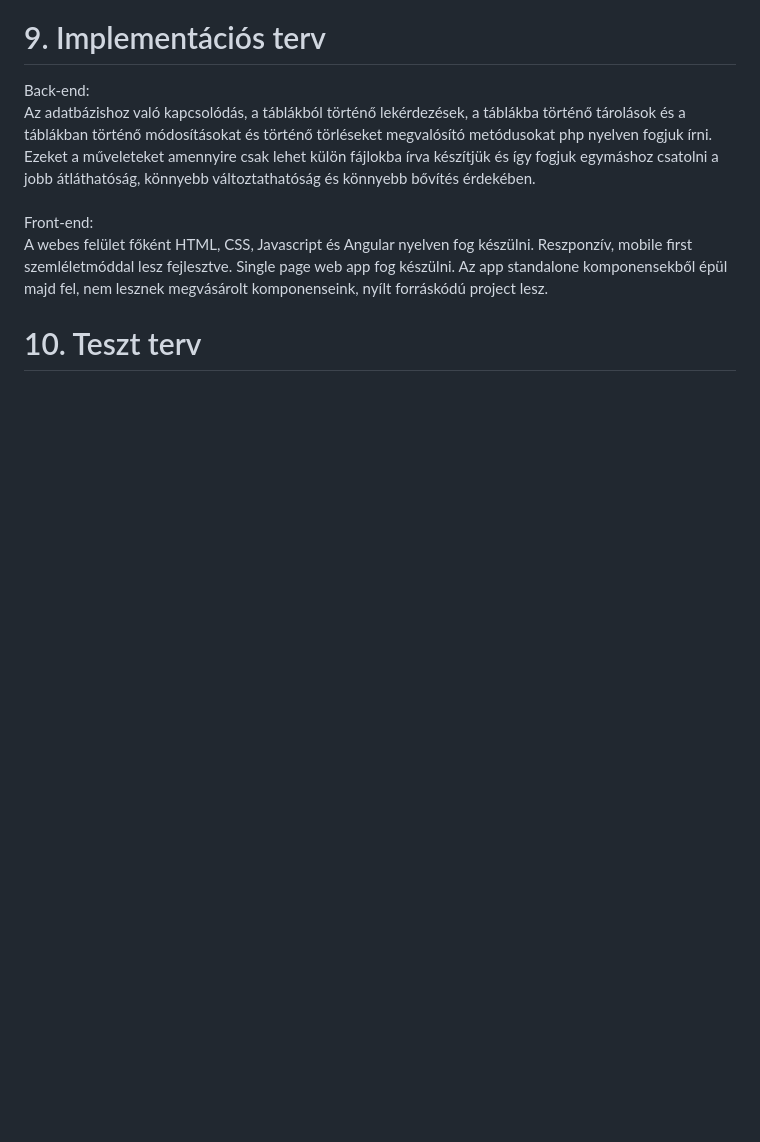
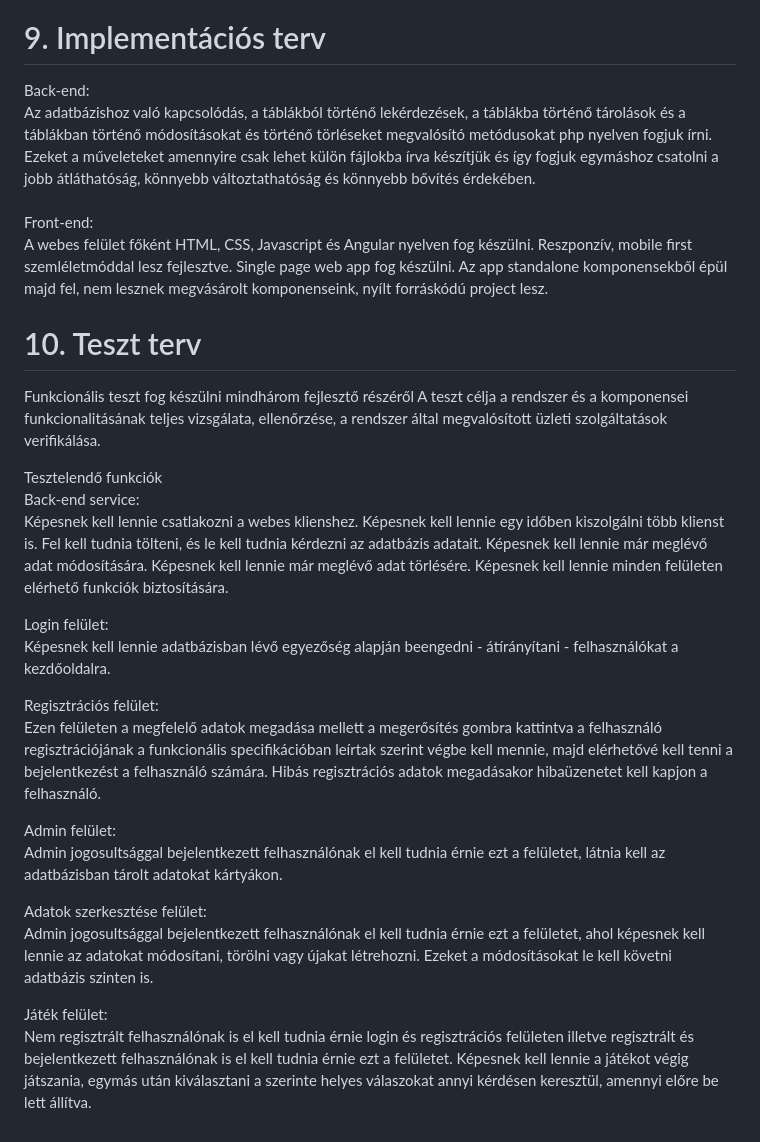
Before and after one commit to EKKE-AFP-I/Csapat01, a Markdown page: docs/rendszerterv.md, the part around the change. Rendered like a GitHub page; blank space fills up the shorter version.

Commit message:
Description point 10 in rendszerterv.md

```diff
--- a/docs/rendszerterv.md
+++ b/docs/rendszerterv.md
@@ -105,3 +105,23 @@ Front-end:\
 A webes felület főként HTML, CSS, Javascript és Angular nyelven fog készülni. Reszponzív, mobile first szemléletmóddal lesz fejlesztve. Single page web app fog készülni. Az app standalone komponensekből épül majd fel, nem lesznek megvásárolt komponenseink, nyílt forráskódú project lesz.
 
 # 10. Teszt terv
+Funkcionális teszt fog készülni mindhárom fejlesztő részéről A teszt célja a rendszer és a komponensei funkcionalitásának teljes vizsgálata, ellenőrzése, a rendszer által megvalósított üzleti szolgáltatások verifikálása.
+
+Tesztelendő funkciók\
+Back-end service:\
+Képesnek kell lennie csatlakozni a webes klienshez. Képesnek kell lennie egy időben kiszolgálni több klienst is. Fel kell tudnia tölteni, és le kell tudnia kérdezni az adatbázis adatait. Képesnek kell lennie már meglévő adat módosítására. Képesnek kell lennie már meglévő adat törlésére. Képesnek kell lennie minden felületen elérhető funkciók biztosítására.
+
+Login felület:\
+Képesnek kell lennie adatbázisban lévő egyezőség alapján beengedni - átírányítani - felhasználókat a kezdőoldalra.
+
+Regisztrációs felület:\
+Ezen felületen a megfelelő adatok megadása mellett a megerősítés gombra kattintva a felhasználó regisztrációjának a funkcionális specifikációban leírtak szerint végbe kell mennie, majd elérhetővé kell tenni a bejelentkezést a felhasználó számára. Hibás regisztrációs adatok megadásakor hibaüzenetet kell kapjon a felhasználó.
+
+Admin felület:\
+Admin jogosultsággal bejelentkezett felhasználónak el kell tudnia érnie ezt a felületet, látnia kell az adatbázisban tárolt adatokat kártyákon.
+
+Adatok szerkesztése felület:\
+Admin jogosultsággal bejelentkezett felhasználónak el kell tudnia érnie ezt a felületet, ahol képesnek kell lennie az adatokat módosítani, törölni vagy újakat létrehozni. Ezeket a módosításokat le kell követni adatbázis szinten is.
+
+Játék felület:\
+Nem regisztrált felhasználónak is el kell tudnia érnie login és regisztrációs felületen illetve regisztrált és bejelentkezett felhasználónak is el kell tudnia érnie ezt a felületet. Képesnek kell lennie a játékot végig játszania, egymás után kiválasztani a szerinte helyes válaszokat annyi kérdésen keresztül, amennyi előre be lett állítva.
```
